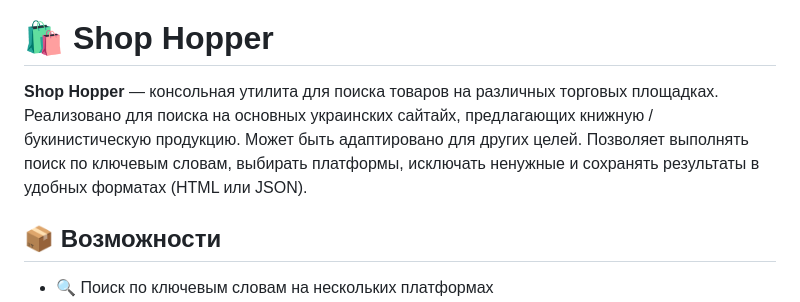
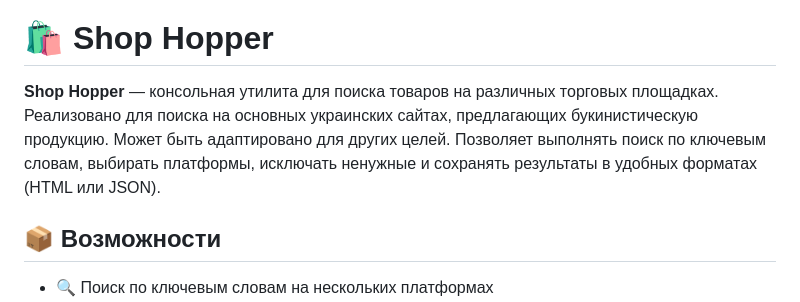
Before and after one commit to paalso/shop_hopper, a Markdown page: README.md, the part around the change. Drawn GitHub-style.

```diff
--- a/README.md
+++ b/README.md
@@ -2,7 +2,7 @@
 
 # 🛍️ Shop Hopper
 
-**Shop Hopper** — консольная утилита для поиска товаров на различных торговых площадках. Реализовано для поиска на основных украинских сайтайх, предлагающих книжную / букинистическую продукцию. Может быть адаптировано для других целей. Позволяет выполнять поиск по ключевым словам, выбирать платформы, исключать ненужные и сохранять результаты в удобных форматах (HTML или JSON).
+**Shop Hopper** — консольная утилита для поиска товаров на различных торговых площадках. Реализовано для поиска на основных украинских сайтах, предлагающих букинистическую продукцию. Может быть адаптировано для других целей. Позволяет выполнять поиск по ключевым словам, выбирать платформы, исключать ненужные и сохранять результаты в удобных форматах (HTML или JSON).
 
 ## 📦 Возможности
 
```
